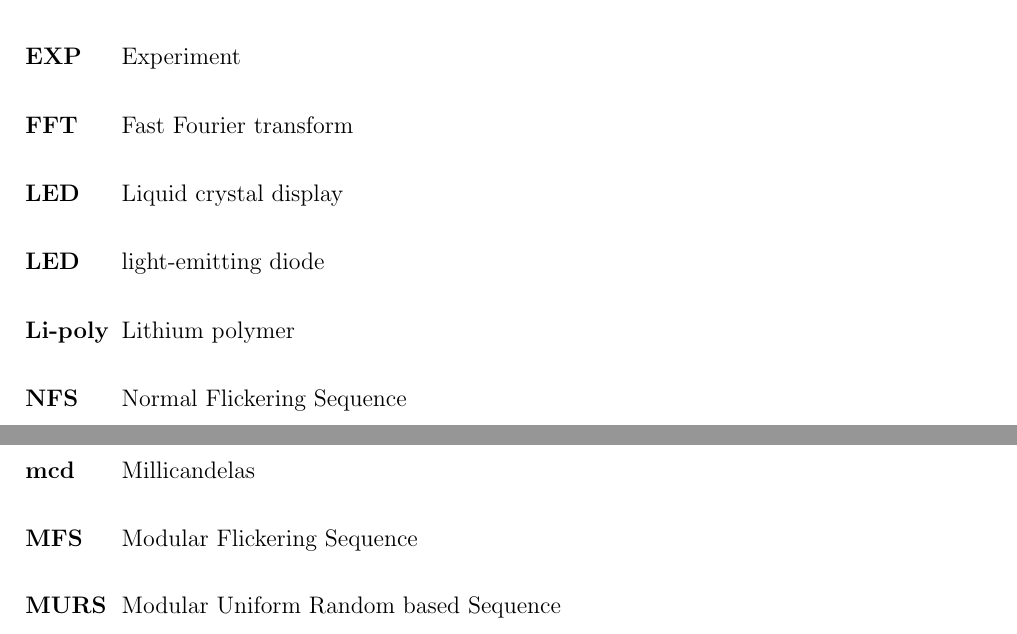
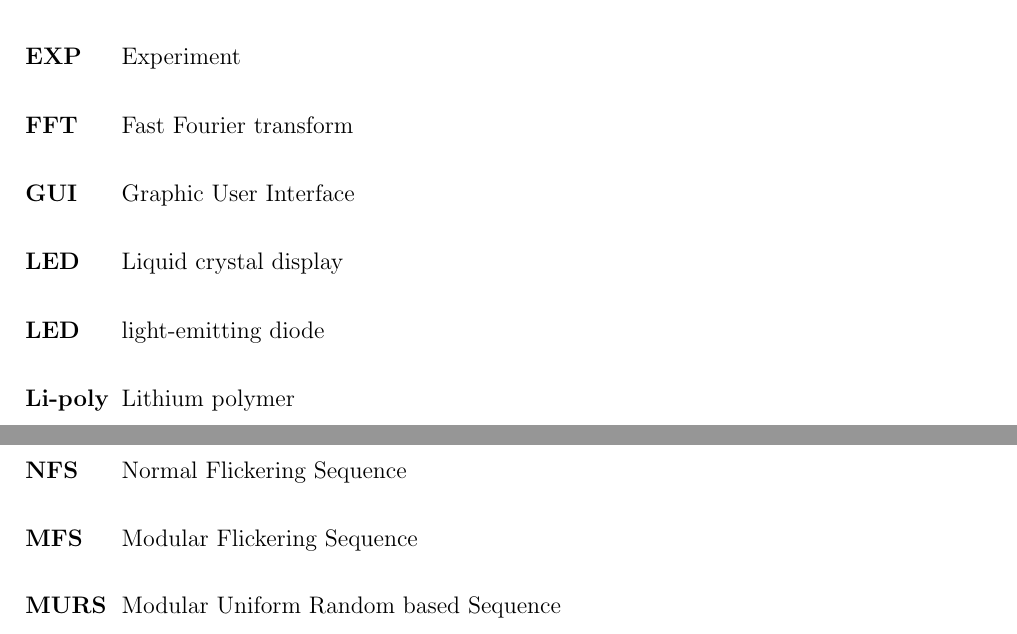
Before and after one commit to ioscarhunter/paper4, a LaTeX thesis (thesis.tex, which reads abbreviations.tex): two parts of pages 113 and 114 of 114, joined at a grey line, cut so that both start at the same text. Compiled offline with pdfLaTeX.

Commit message:
txs auto checkin

```diff
--- a/abbreviations.tex
+++ b/abbreviations.tex
@@ -12,11 +12,11 @@
 	\item[\textbf{ERP}] Event-related Potential
 	\item[\textbf{EXP}] Experiment
 	\item[\textbf{FFT}] Fast Fourier transform
+	\item[\textbf{GUI}] Graphic User Interface
 	\item[\textbf{LED}] Liquid crystal display
 	\item[\textbf{LED}] light-emitting diode
 	\item[\textbf{Li-poly}] Lithium polymer
 	\item[\textbf{NFS}] Normal Flickering Sequence
-	\item[\textbf{mcd}] Millicandelas
 	\item[\textbf{MFS}] Modular Flickering Sequence
 	\item[\textbf{MURS}] Modular Uniform Random based Sequence
 	\item[\textbf{SD}] Standard Deviation
```
